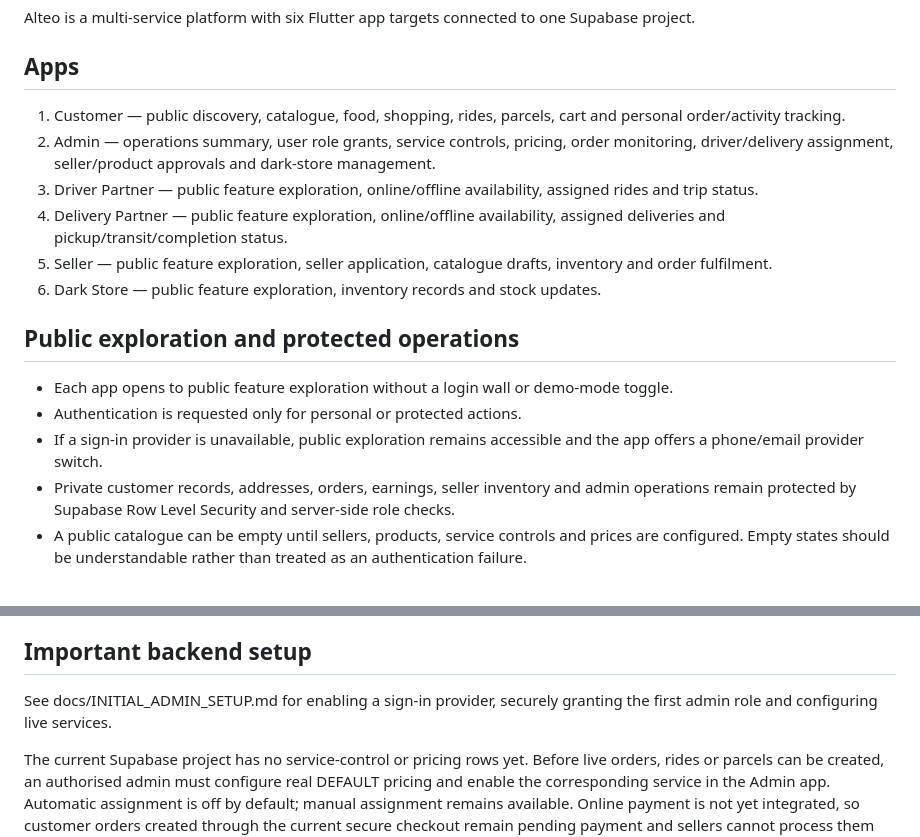
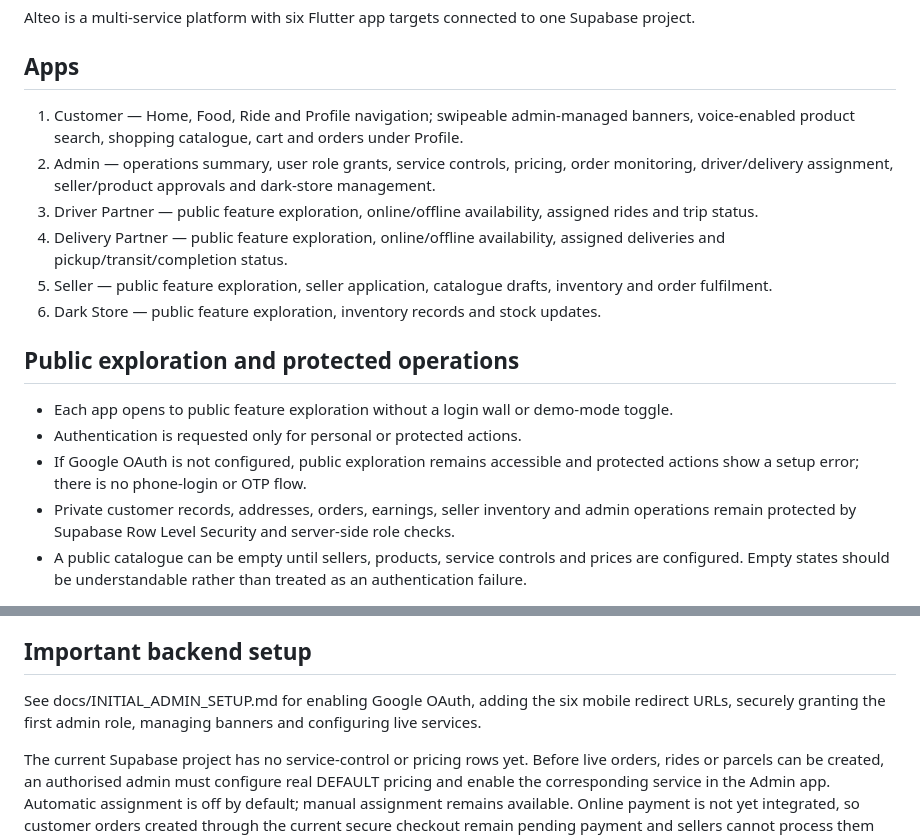
Before and after one commit to mauryasujeet698-svg/Alteo, a Markdown page: README.md, 2 parts joined by grey strips. Drawn GitHub-style.

Commit message:
Update Alteo setup documentation for Google-only authentication and new customer navigation

```diff
--- a/README.md
+++ b/README.md
@@ -3,7 +3,7 @@
 Alteo is a multi-service platform with six Flutter app targets connected to one Supabase project.
 
 ## Apps
-1. Customer — public discovery, catalogue, food, shopping, rides, parcels, cart and personal order/activity tracking.
+1. Customer — Home, Food, Ride and Profile navigation; swipeable admin-managed banners, voice-enabled product search, shopping catalogue, cart and orders under Profile.
 2. Admin — operations summary, user role grants, service controls, pricing, order monitoring, driver/delivery assignment, seller/product approvals and dark-store management.
 3. Driver Partner — public feature exploration, online/offline availability, assigned rides and trip status.
 4. Delivery Partner — public feature exploration, online/offline availability, assigned deliveries and pickup/transit/completion status.
@@ -13,7 +13,7 @@ Alteo is a multi-service platform with six Flutter app targets connected to one
 ## Public exploration and protected operations
 - Each app opens to public feature exploration without a login wall or demo-mode toggle.
 - Authentication is requested only for personal or protected actions.
-- If a sign-in provider is unavailable, public exploration remains accessible and the app offers a phone/email provider switch.
+- If Google OAuth is not configured, public exploration remains accessible and protected actions show a setup error; there is no phone-login or OTP flow.
 - Private customer records, addresses, orders, earnings, seller inventory and admin operations remain protected by Supabase Row Level Security and server-side role checks.
 - A public catalogue can be empty until sellers, products, service controls and prices are configured. Empty states should be understandable rather than treated as an authentication failure.
 
@@ -30,7 +30,7 @@ The connected Supabase project already has the core operational schema and serve
 Realtime publication is enabled for orders, rides, delivery jobs, assignments, seller/catalogue data, inventory, service controls, pricing and relevant notifications. Row Level Security continues to determine which rows each user can receive.
 
 ## Important backend setup
-See docs/INITIAL_ADMIN_SETUP.md for enabling a sign-in provider, securely granting the first admin role and configuring live services.
+See docs/INITIAL_ADMIN_SETUP.md for enabling Google OAuth, adding the six mobile redirect URLs, securely granting the first admin role, managing banners and configuring live services.
 
 The current Supabase project has no service-control or pricing rows yet. Before live orders, rides or parcels can be created, an authorised admin must configure real DEFAULT pricing and enable the corresponding service in the Admin app. Automatic assignment is off by default; manual assignment remains available. Online payment is not yet integrated, so customer orders created through the current secure checkout remain pending payment and sellers cannot process them until payment is confirmed.
 
```
